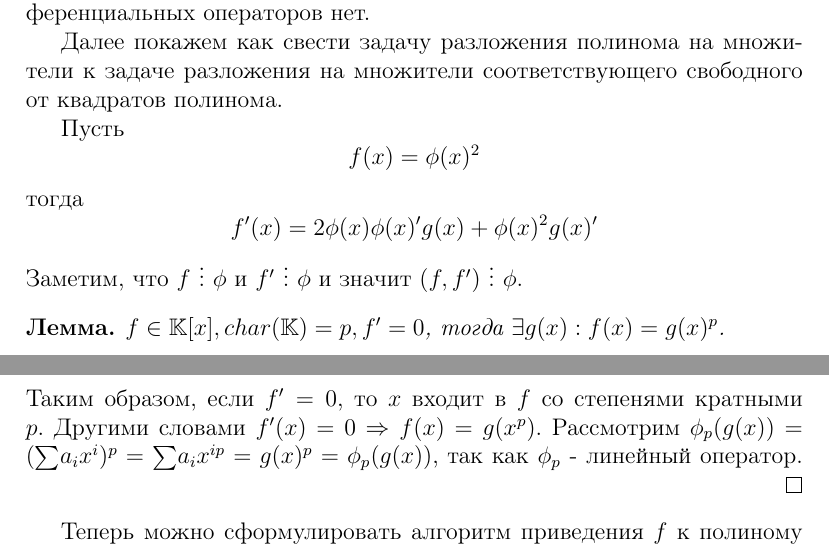
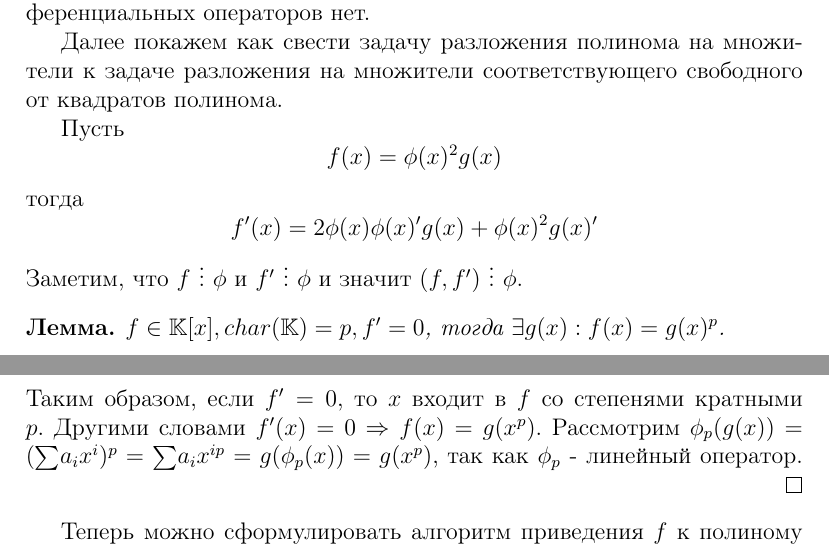
Before and after one commit to winkie/algebra_1, a LaTeX document (lectures.tex, which reads question23.tex): two parts of pages 41 and 42 of 46, joined at a grey line, cut so that both start at the same text. Compiled offline with pdfLaTeX.

Commit message:
question23 fix

```diff
--- a/question23.tex
+++ b/question23.tex
@@ -29,7 +29,7 @@
 Далее покажем как свести задачу разложения полинома на множители к задаче разложения на множители соответствующего
 свободного от квадратов полинома.
 
-Пусть \[ f(x) = \phi(x)^2 \] тогда \[ f'(x) = 2\phi(x)\phi(x)'g(x) + \phi(x)^2g(x)' \]
+Пусть \[ f(x) = \phi(x)^2g(x) \] тогда \[ f'(x) = 2\phi(x)\phi(x)'g(x) + \phi(x)^2g(x)' \]
 Заметим, что $ f ~ \vdots ~ \phi $ и $ f' ~ \vdots ~ \phi $ и значит $ (f, f') ~ \vdots ~ \phi $.
 
 \begin{lem}
@@ -44,7 +44,7 @@
   \[ \overset{s}{\underset{j = 0}{\sum}} c_{pj}x^{pj} \]
   Таким образом, если $ f' = 0 $, то $ x $ входит в $ f $ со степенями кратными $ p $. Другими словами
   $ f'(x) = 0 \Rightarrow f(x) = g(x^p) $.
-  Рассмотрим $ \frob(g(x)) = ({\sum}a_ix^i)^p = {\sum}a_ix^{ip} = g(x)^p = \frob(g(x)) $, так как $ \frob $ -
+  Рассмотрим $ \frob(g(x)) = ({\sum}a_ix^i)^p = {\sum}a_ix^{ip} = g(\frob(x)) = g(x^p) $, так как $ \frob $ -
   линейный оператор.
 \end{proof}
 
```
